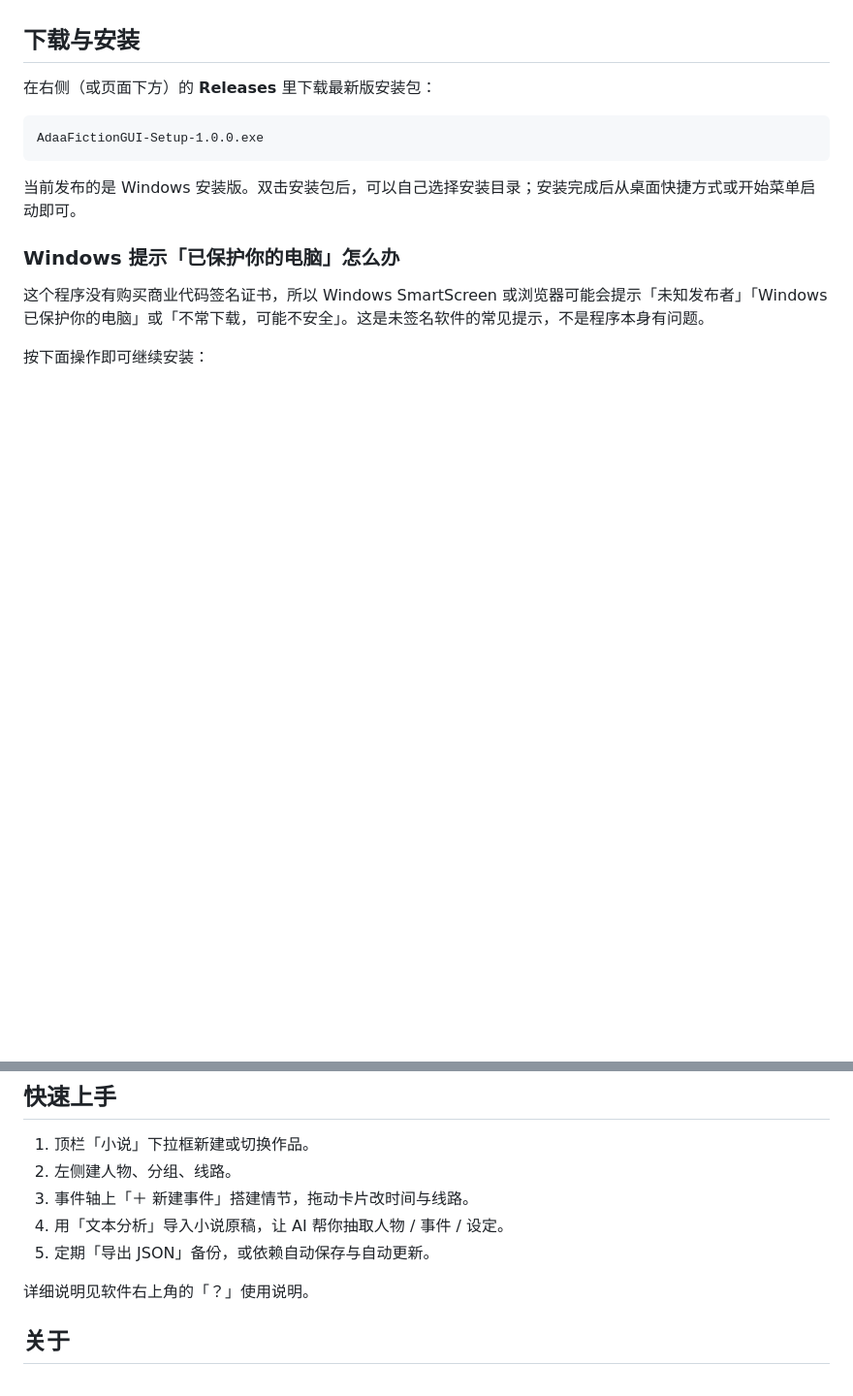
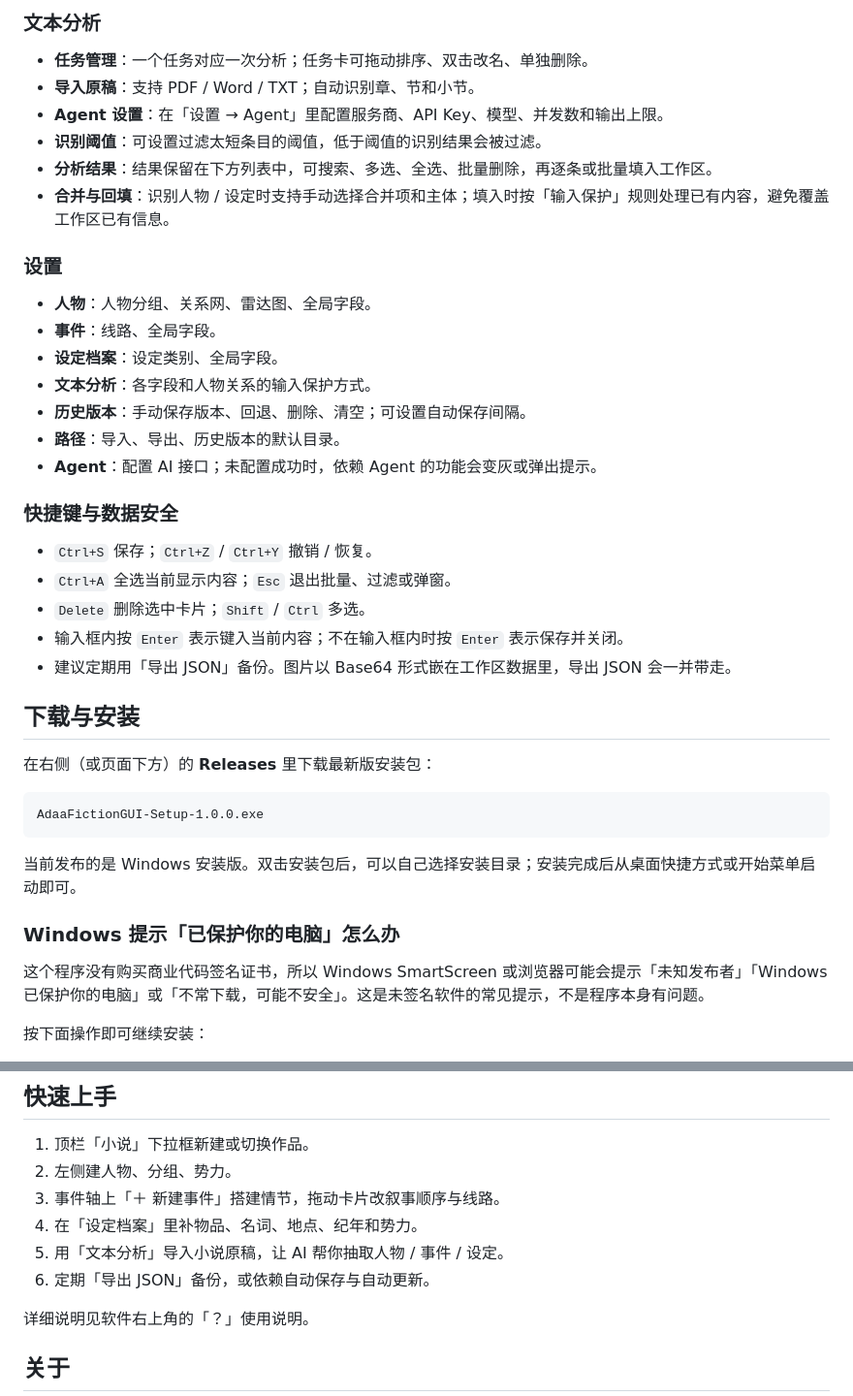
Before and after one commit to qiupeiyue/fiction_GUI, a Markdown page: README.md, 2 parts joined by grey strips. Shown at 97% size. Rendered like a GitHub page; blank space fills up the shorter version.

Commit message:
docs: ?? README ? UI ????

```diff
--- a/README.md
+++ b/README.md
@@ -21,3 +63,29 @@
+### 文本分析
+
+- **任务管理**：一个任务对应一次分析；任务卡可拖动排序、双击改名、单独删除。
+- **导入原稿**：支持 PDF / Word / TXT；自动识别章、节和小节。
+- **Agent 设置**：在「设置 → Agent」里配置服务商、API Key、模型、并发数和输出上限。
+- **识别阈值**：可设置过滤太短条目的阈值，低于阈值的识别结果会被过滤。
+- **分析结果**：结果保留在下方列表中，可搜索、多选、全选、批量删除，再逐条或批量填入工作区。
+- **合并与回填**：识别人物 / 设定时支持手动选择合并项和主体；填入时按「输入保护」规则处理已有内容，避免覆盖工作区已有信息。
+
+### 设置
+
+- **人物**：人物分组、关系网、雷达图、全局字段。
+- **事件**：线路、全局字段。
+- **设定档案**：设定类别、全局字段。
+- **文本分析**：各字段和人物关系的输入保护方式。
+- **历史版本**：手动保存版本、回退、删除、清空；可设置自动保存间隔。
+- **路径**：导入、导出、历史版本的默认目录。
+- **Agent**：配置 AI 接口；未配置成功时，依赖 Agent 的功能会变灰或弹出提示。
+
+### 快捷键与数据安全
+
+- `Ctrl+S` 保存；`Ctrl+Z` / `Ctrl+Y` 撤销 / 恢复。
+- `Ctrl+A` 全选当前显示内容；`Esc` 退出批量、过滤或弹窗。
+- `Delete` 删除选中卡片；`Shift` / `Ctrl` 多选。
+- 输入框内按 `Enter` 表示键入当前内容；不在输入框内时按 `Enter` 表示保存并关闭。
+- 建议定期用「导出 JSON」备份。图片以 Base64 形式嵌在工作区数据里，导出 JSON 会一并带走。
 
 ## 下载与安装
 
@@ -49,10 +117,11 @@ AdaaFictionGUI-Setup-1.0.0.exe
 ## 快速上手
 
 1. 顶栏「小说」下拉框新建或切换作品。
-2. 左侧建人物、分组、线路。
-3. 事件轴上「＋ 新建事件」搭建情节，拖动卡片改时间与线路。
-4. 用「文本分析」导入小说原稿，让 AI 帮你抽取人物 / 事件 / 设定。
-5. 定期「导出 JSON」备份，或依赖自动保存与自动更新。
+2. 左侧建人物、分组、势力。
+3. 事件轴上「＋ 新建事件」搭建情节，拖动卡片改叙事顺序与线路。
+4. 在「设定档案」里补物品、名词、地点、纪年和势力。
+5. 用「文本分析」导入小说原稿，让 AI 帮你抽取人物 / 事件 / 设定。
+6. 定期「导出 JSON」备份，或依赖自动保存与自动更新。
 
 详细说明见软件右上角的「？」使用说明。
 
```
Also changed, not shown: other parts of README.md (+53 -11 lines).
